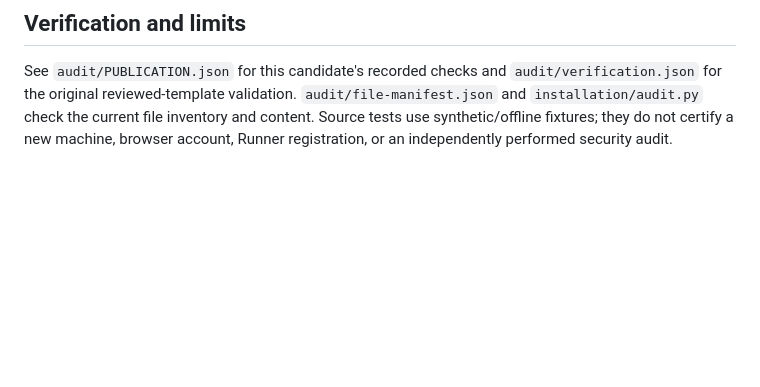
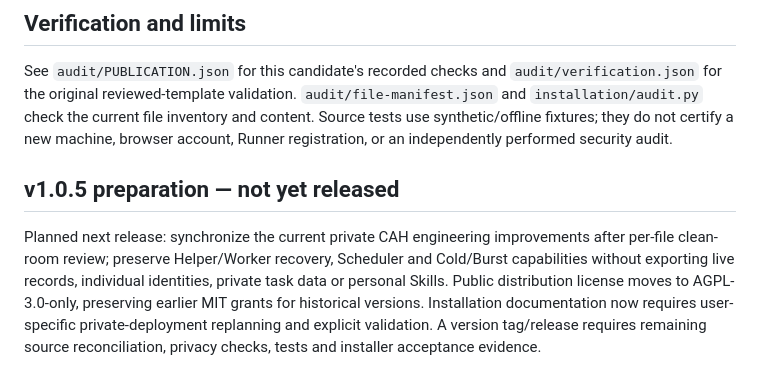
Before and after one commit to Tests4gptplay/chat-agent-harness, a Markdown page: RELEASE_NOTES.md, the part around the change. GitHub-like rendering; blank space fills up the shorter version.

```diff
--- a/RELEASE_NOTES.md
+++ b/RELEASE_NOTES.md
@@ -43,3 +43,8 @@ Do not overlay this edition on a live configured instance. Preserve active tasks
 ## Verification and limits
 
 See `audit/PUBLICATION.json` for this candidate's recorded checks and `audit/verification.json` for the original reviewed-template validation. `audit/file-manifest.json` and `installation/audit.py` check the current file inventory and content. Source tests use synthetic/offline fixtures; they do not certify a new machine, browser account, Runner registration, or an independently performed security audit.
+
+
+## v1.0.5 preparation — not yet released
+
+Planned next release: synchronize the current private CAH engineering improvements after per-file clean-room review; preserve Helper/Worker recovery, Scheduler and Cold/Burst capabilities without exporting live records, individual identities, private task data or personal Skills. Public distribution license moves to AGPL-3.0-only, preserving earlier MIT grants for historical versions. Installation documentation now requires user-specific private-deployment replanning and explicit validation. A version tag/release requires remaining source reconciliation, privacy checks, tests and installer acceptance evidence.
```
Also changed, not shown: installation/CONFIGURATION_MAP.md (+4 -0 lines), installation/README.md (+11 -0 lines).
